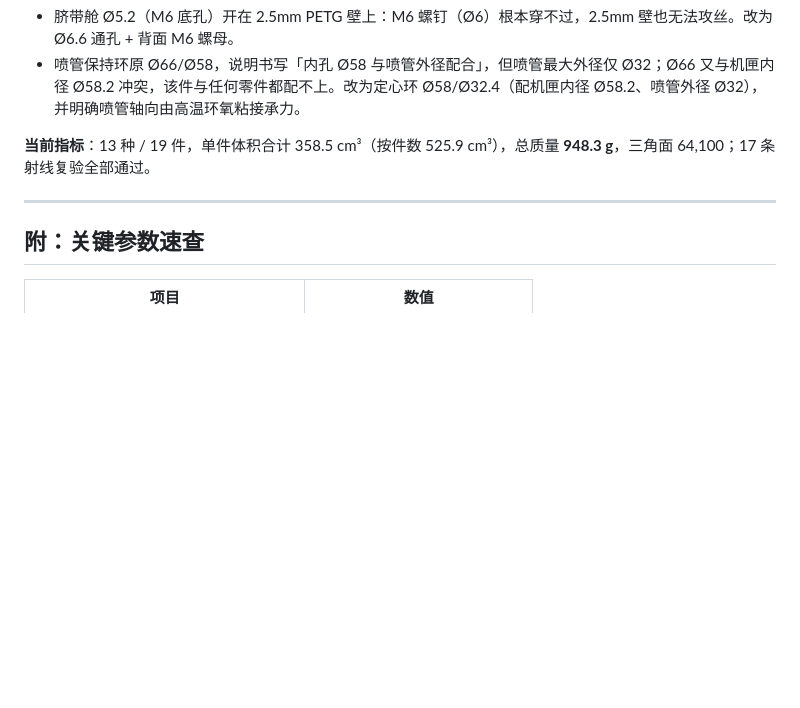
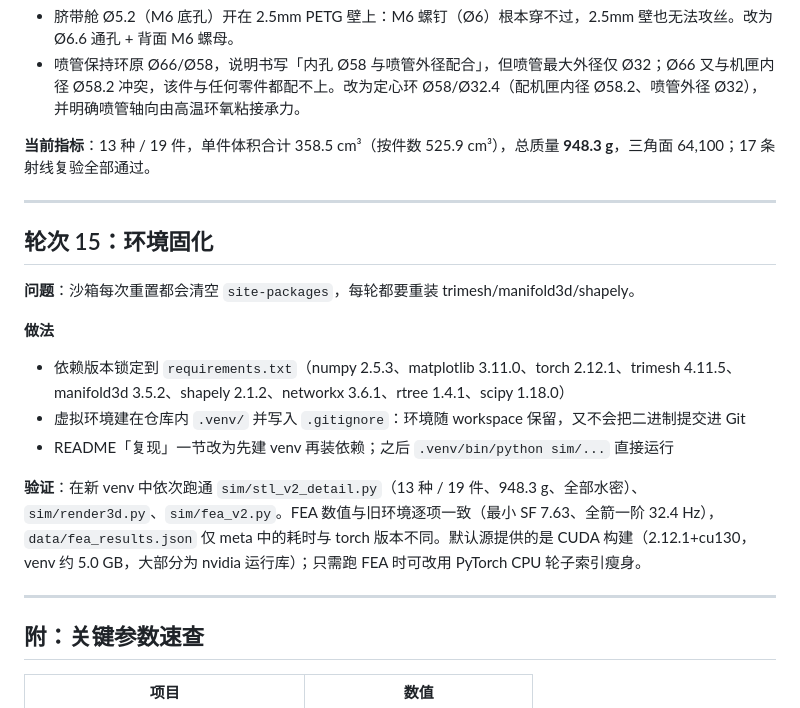
Before and after one commit to WYBwyb-0709/eclipse-chaser, a Markdown page: docs/conversation_log.md, the part around the change. Rendered like a GitHub page; blank space fills up the shorter version.

```diff
--- a/docs/conversation_log.md
+++ b/docs/conversation_log.md
@@ -218,6 +218,20 @@
 
 ---
 
+## 轮次 15：环境固化
+
+**问题**：沙箱每次重置都会清空 `site-packages`，每轮都要重装 trimesh/manifold3d/shapely。
+
+**做法**
+
+- 依赖版本锁定到 `requirements.txt`（numpy 2.5.3、matplotlib 3.11.0、torch 2.12.1、trimesh 4.11.5、manifold3d 3.5.2、shapely 2.1.2、networkx 3.6.1、rtree 1.4.1、scipy 1.18.0）
+- 虚拟环境建在仓库内 `.venv/` 并写入 `.gitignore`：环境随 workspace 保留，又不会把二进制提交进 Git
+- README「复现」一节改为先建 venv 再装依赖；之后 `.venv/bin/python sim/...` 直接运行
+
+**验证**：在新 venv 中依次跑通 `sim/stl_v2_detail.py`（13 种 / 19 件、948.3 g、全部水密）、`sim/render3d.py`、`sim/fea_v2.py`。FEA 数值与旧环境逐项一致（最小 SF 7.63、全箭一阶 32.4 Hz），`data/fea_results.json` 仅 meta 中的耗时与 torch 版本不同。默认源提供的是 CUDA 构建（2.12.1+cu130，venv 约 5.0 GB，大部分为 nvidia 运行库）；只需跑 FEA 时可改用 PyTorch CPU 轮子索引瘦身。
+
+---
+
 ## 附：关键参数速查
 
 | 项目 | 数值 |
```
Also changed, not shown: README.md (+10 -1 lines), figures/fea_stress.png, figures/fea_summary.png, figures/parts_3d.png, figures/rocket_3d.png, 3 other files.
